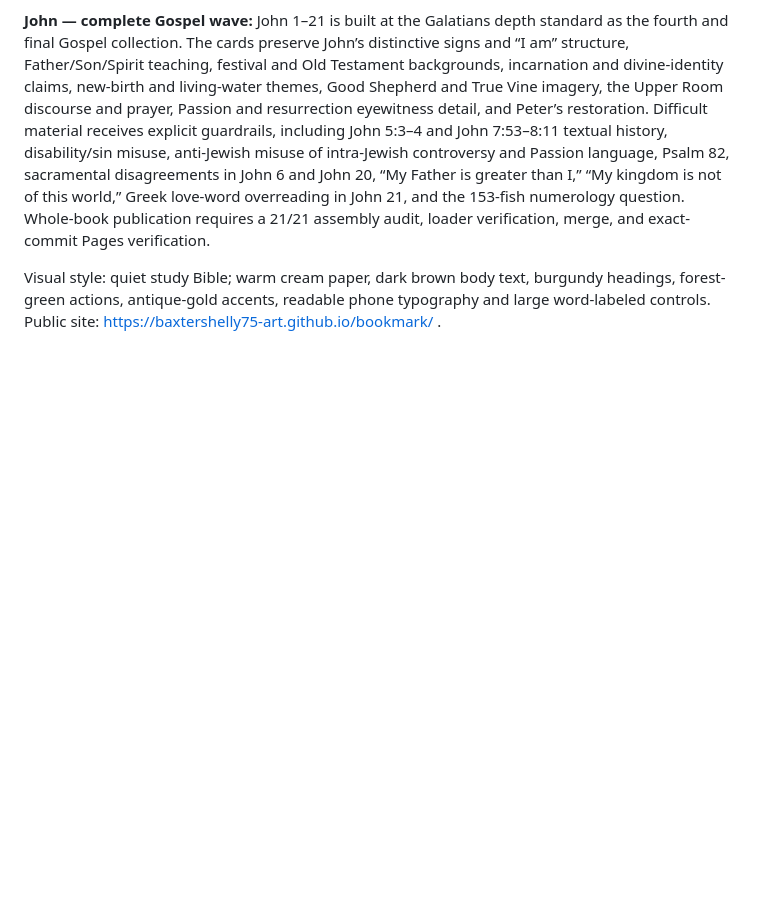
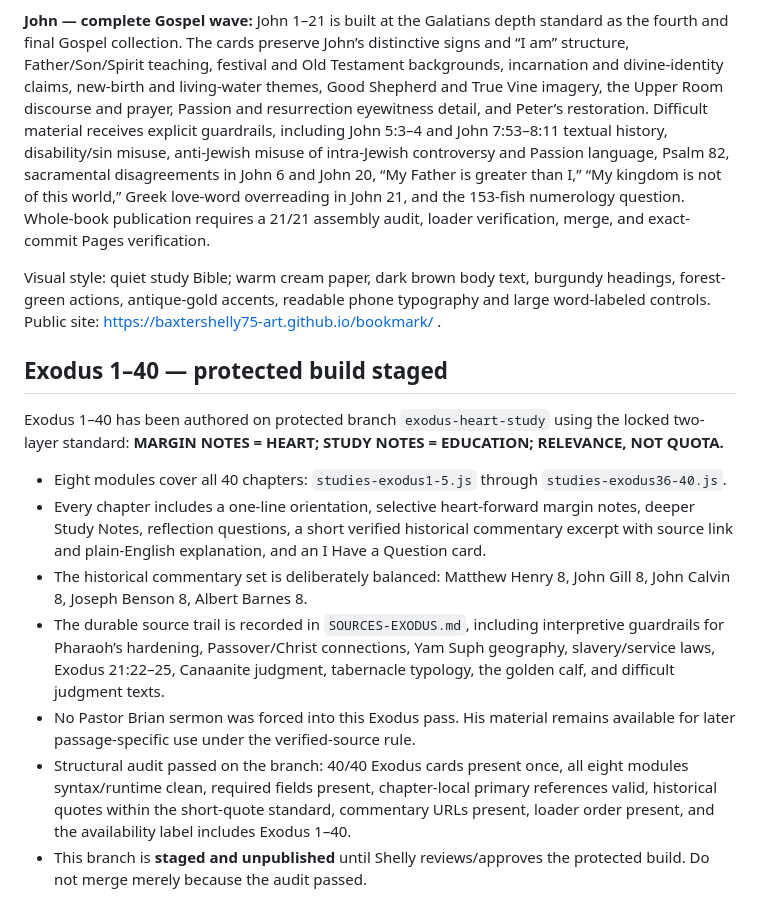
Before and after one commit to baxtershelly75-art/bookmark, a Markdown page: DESIGN.md, the part around one of its changes. GitHub-like rendering; blank space fills up the shorter version.

Commit message:
Record Exodus build and current two-layer standard

```diff
--- a/DESIGN.md
+++ b/DESIGN.md
@@ -62,3 +62,16 @@ Genesis 31 remains the early structural prototype; Galatians 1–6 is the conten
 **John — complete Gospel wave:** John 1–21 is built at the Galatians depth standard as the fourth and final Gospel collection. The cards preserve John’s distinctive signs and “I am” structure, Father/Son/Spirit teaching, festival and Old Testament backgrounds, incarnation and divine-identity claims, new-birth and living-water themes, Good Shepherd and True Vine imagery, the Upper Room discourse and prayer, Passion and resurrection eyewitness detail, and Peter’s restoration. Difficult material receives explicit guardrails, including John 5:3–4 and John 7:53–8:11 textual history, disability/sin misuse, anti-Jewish misuse of intra-Jewish controversy and Passion language, Psalm 82, sacramental disagreements in John 6 and John 20, “My Father is greater than I,” “My kingdom is not of this world,” Greek love-word overreading in John 21, and the 153-fish numerology question. Whole-book publication requires a 21/21 assembly audit, loader verification, merge, and exact-commit Pages verification.
 
 Visual style: quiet study Bible; warm cream paper, dark brown body text, burgundy headings, forest-green actions, antique-gold accents, readable phone typography and large word-labeled controls. Public site: https://baxtershelly75-art.github.io/bookmark/ .
+
+
+## Exodus 1–40 — protected build staged
+
+Exodus 1–40 has been authored on protected branch `exodus-heart-study` using the locked two-layer standard: **MARGIN NOTES = HEART; STUDY NOTES = EDUCATION; RELEVANCE, NOT QUOTA.**
+
+- Eight modules cover all 40 chapters: `studies-exodus1-5.js` through `studies-exodus36-40.js`.
+- Every chapter includes a one-line orientation, selective heart-forward margin notes, deeper Study Notes, reflection questions, a short verified historical commentary excerpt with source link and plain-English explanation, and an I Have a Question card.
+- The historical commentary set is deliberately balanced: Matthew Henry 8, John Gill 8, John Calvin 8, Joseph Benson 8, Albert Barnes 8.
+- The durable source trail is recorded in `SOURCES-EXODUS.md`, including interpretive guardrails for Pharaoh’s hardening, Passover/Christ connections, Yam Suph geography, slavery/service laws, Exodus 21:22–25, Canaanite judgment, tabernacle typology, the golden calf, and difficult judgment texts.
+- No Pastor Brian sermon was forced into this Exodus pass. His material remains available for later passage-specific use under the verified-source rule.
+- Structural audit passed on the branch: 40/40 Exodus cards present once, all eight modules syntax/runtime clean, required fields present, chapter-local primary references valid, historical quotes within the short-quote standard, commentary URLs present, loader order present, and the availability label includes Exodus 1–40.
+- This branch is **staged and unpublished** until Shelly reviews/approves the protected build. Do not merge merely because the audit passed.
```
Also changed, not shown: other parts of DESIGN.md (+3 -3 lines).
